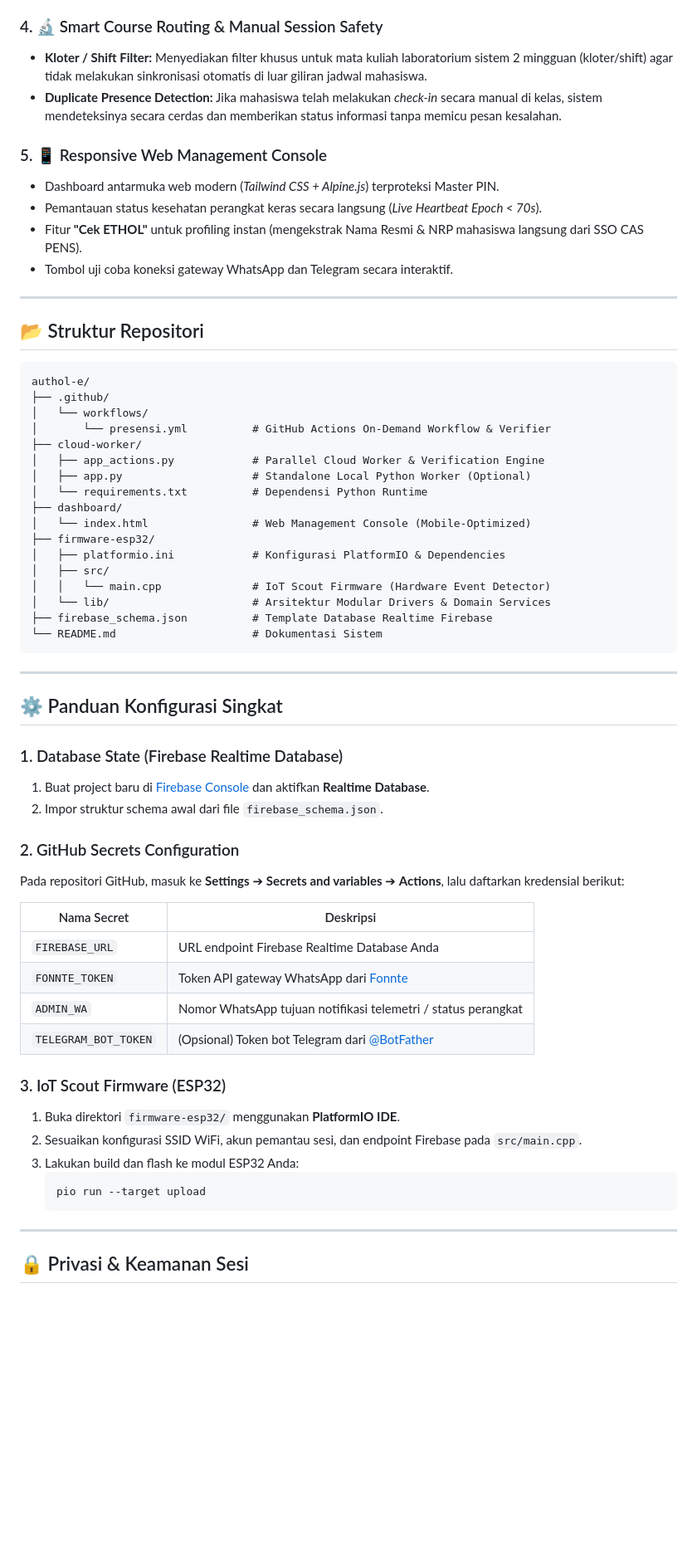
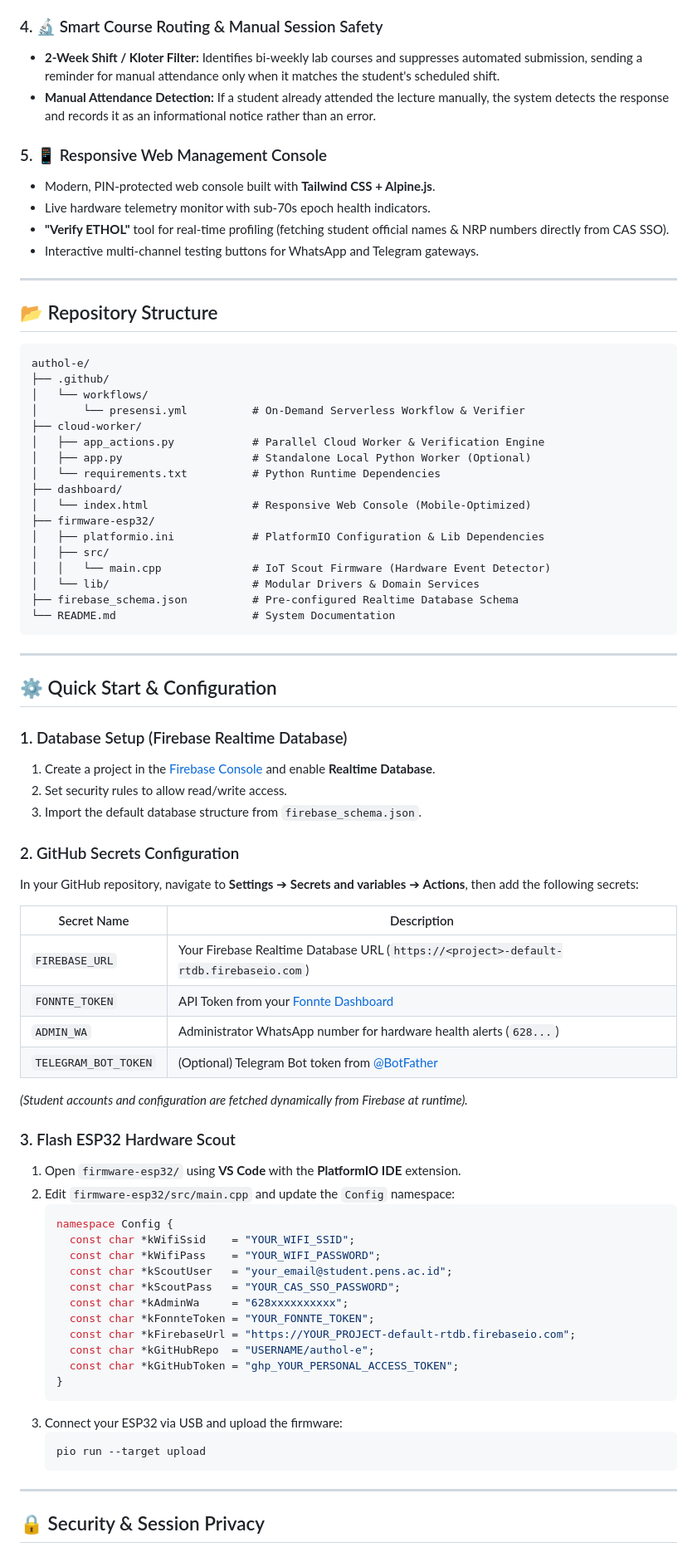
Before and after one commit to viefemm/authol-e, a Markdown page: README.md, the part around one of its changes. Shown at 83% size. Drawn GitHub-style; blank space fills up the shorter version.

````diff
--- a/README.md
+++ b/README.md
@@ -62,65 +76,81 @@ Sistem ini bekerja secara otomatis untuk mendeteksi pembukaan sesi perkuliahan s
 
 ### 4. 🔬 Smart Course Routing & Manual Session Safety
-- **Kloter / Shift Filter:** Menyediakan filter khusus untuk mata kuliah laboratorium sistem 2 mingguan (kloter/shift) agar tidak melakukan sinkronisasi otomatis di luar giliran jadwal mahasiswa.
-- **Duplicate Presence Detection:** Jika mahasiswa telah melakukan *check-in* secara manual di kelas, sistem mendeteksinya secara cerdas dan memberikan status informasi tanpa memicu pesan kesalahan.
+- **2-Week Shift / Kloter Filter:** Identifies bi-weekly lab courses and suppresses automated submission, sending a reminder for manual attendance only when it matches the student's scheduled shift.
+- **Manual Attendance Detection:** If a student already attended the lecture manually, the system detects the response and records it as an informational notice rather than an error.
 
 ### 5. 📱 Responsive Web Management Console
-- Dashboard antarmuka web modern (*Tailwind CSS + Alpine.js*) terproteksi Master PIN.
-- Pemantauan status kesehatan perangkat keras secara langsung (*Live Heartbeat Epoch < 70s*).
-- Fitur **"Cek ETHOL"** untuk profiling instan (mengekstrak Nama Resmi & NRP mahasiswa langsung dari SSO CAS PENS).
-- Tombol uji coba koneksi gateway WhatsApp dan Telegram secara interaktif.
+- Modern, PIN-protected web console built with **Tailwind CSS + Alpine.js**.
+- Live hardware telemetry monitor with sub-70s epoch health indicators.
+- **"Verify ETHOL"** tool for real-time profiling (fetching student official names & NRP numbers directly from CAS SSO).
+- Interactive multi-channel testing buttons for WhatsApp and Telegram gateways.
 
 ---
 
-## 📂 Struktur Repositori
+## 📂 Repository Structure
 
 ```text
 authol-e/
 ├── .github/
 │   └── workflows/
-│       └── presensi.yml          # GitHub Actions On-Demand Workflow & Verifier
+│       └── presensi.yml          # On-Demand Serverless Workflow & Verifier
 ├── cloud-worker/
 │   ├── app_actions.py            # Parallel Cloud Worker & Verification Engine
 │   ├── app.py                    # Standalone Local Python Worker (Optional)
-│   └── requirements.txt          # Dependensi Python Runtime
+│   └── requirements.txt          # Python Runtime Dependencies
 ├── dashboard/
-│   └── index.html                # Web Management Console (Mobile-Optimized)
+│   └── index.html                # Responsive Web Console (Mobile-Optimized)
 ├── firmware-esp32/
-│   ├── platformio.ini            # Konfigurasi PlatformIO & Dependencies
+│   ├── platformio.ini            # PlatformIO Configuration & Lib Dependencies
 │   ├── src/
 │   │   └── main.cpp              # IoT Scout Firmware (Hardware Event Detector)
-│   └── lib/                      # Arsitektur Modular Drivers & Domain Services
-├── firebase_schema.json          # Template Database Realtime Firebase
-└── README.md                     # Dokumentasi Sistem
+│   └── lib/                      # Modular Drivers & Domain Services
+├── firebase_schema.json          # Pre-configured Realtime Database Schema
+└── README.md                     # System Documentation
 ```
 
 ---
 
-## ⚙️ Panduan Konfigurasi Singkat
+## ⚙️ Quick Start & Configuration
 
-### 1. Database State (Firebase Realtime Database)
-1. Buat project baru di [Firebase Console](https://console.firebase.google.com/) dan aktifkan **Realtime Database**.
-2. Impor struktur schema awal dari file `firebase_schema.json`.
+### 1. Database Setup (Firebase Realtime Database)
+1. Create a project in the [Firebase Console](https://console.firebase.google.com/) and enable **Realtime Database**.
+2. Set security rules to allow read/write access.
+3. Import the default database structure from `firebase_schema.json`.
 
 ### 2. GitHub Secrets Configuration
-Pada repositori GitHub, masuk ke **Settings** ➔ **Secrets and variables** ➔ **Actions**, lalu daftarkan kredensial berikut:
+In your GitHub repository, navigate to **Settings** ➔ **Secrets and variables** ➔ **Actions**, then add the following secrets:
 
-| Nama Secret | Deskripsi |
+| Secret Name | Description |
 |---|---|
-| `FIREBASE_URL` | URL endpoint Firebase Realtime Database Anda |
-| `FONNTE_TOKEN` | Token API gateway WhatsApp dari [Fonnte](https://fonnte.com) |
-| `ADMIN_WA` | Nomor WhatsApp tujuan notifikasi telemetri / status perangkat |
-| `TELEGRAM_BOT_TOKEN` | (Opsional) Token bot Telegram dari [@BotFather](https://t.me/BotFather) |
+| `FIREBASE_URL` | Your Firebase Realtime Database URL (`https://<project>-default-rtdb.firebaseio.com`) |
+| `FONNTE_TOKEN` | API Token from your [Fonnte Dashboard](https://fonnte.com) |
+| `ADMIN_WA` | Administrator WhatsApp number for hardware health alerts (`628...`) |
+| `TELEGRAM_BOT_TOKEN` | (Optional) Telegram Bot token from [@BotFather](https://t.me/BotFather) |
 
-### 3. IoT Scout Firmware (ESP32)
-1. Buka direktori `firmware-esp32/` menggunakan **PlatformIO IDE**.
-2. Sesuaikan konfigurasi SSID WiFi, akun pemantau sesi, dan endpoint Firebase pada `src/main.cpp`.
-3. Lakukan build dan flash ke modul ESP32 Anda:
+*(Student accounts and configuration are fetched dynamically from Firebase at runtime).*
+
+### 3. Flash ESP32 Hardware Scout
+1. Open `firmware-esp32/` using **VS Code** with the **PlatformIO IDE** extension.
+2. Edit `firmware-esp32/src/main.cpp` and update the `Config` namespace:
+   ```cpp
+   namespace Config {
+     const char *kWifiSsid    = "YOUR_WIFI_SSID";
+     const char *kWifiPass    = "YOUR_WIFI_PASSWORD";
+     const char *kScoutUser   = "your_email@student.pens.ac.id";
+     const char *kScoutPass   = "YOUR_CAS_SSO_PASSWORD";
+     const char *kAdminWa     = "628xxxxxxxxxx";
+     const char *kFonnteToken = "YOUR_FONNTE_TOKEN";
+     const char *kFirebaseUrl = "https://YOUR_PROJECT-default-rtdb.firebaseio.com";
+     const char *kGitHubRepo  = "USERNAME/authol-e";
+     const char *kGitHubToken = "ghp_YOUR_PERSONAL_ACCESS_TOKEN";
+   }
+   ```
+3. Connect your ESP32 via USB and upload the firmware:
    ```bash
    pio run --target upload
    ```
 
 ---
 
-## 🔒 Privasi & Keamanan Sesi
+## 🔒 Security & Session Privacy
 
````
Also changed, not shown: other parts of README.md (+58 -44 lines).
